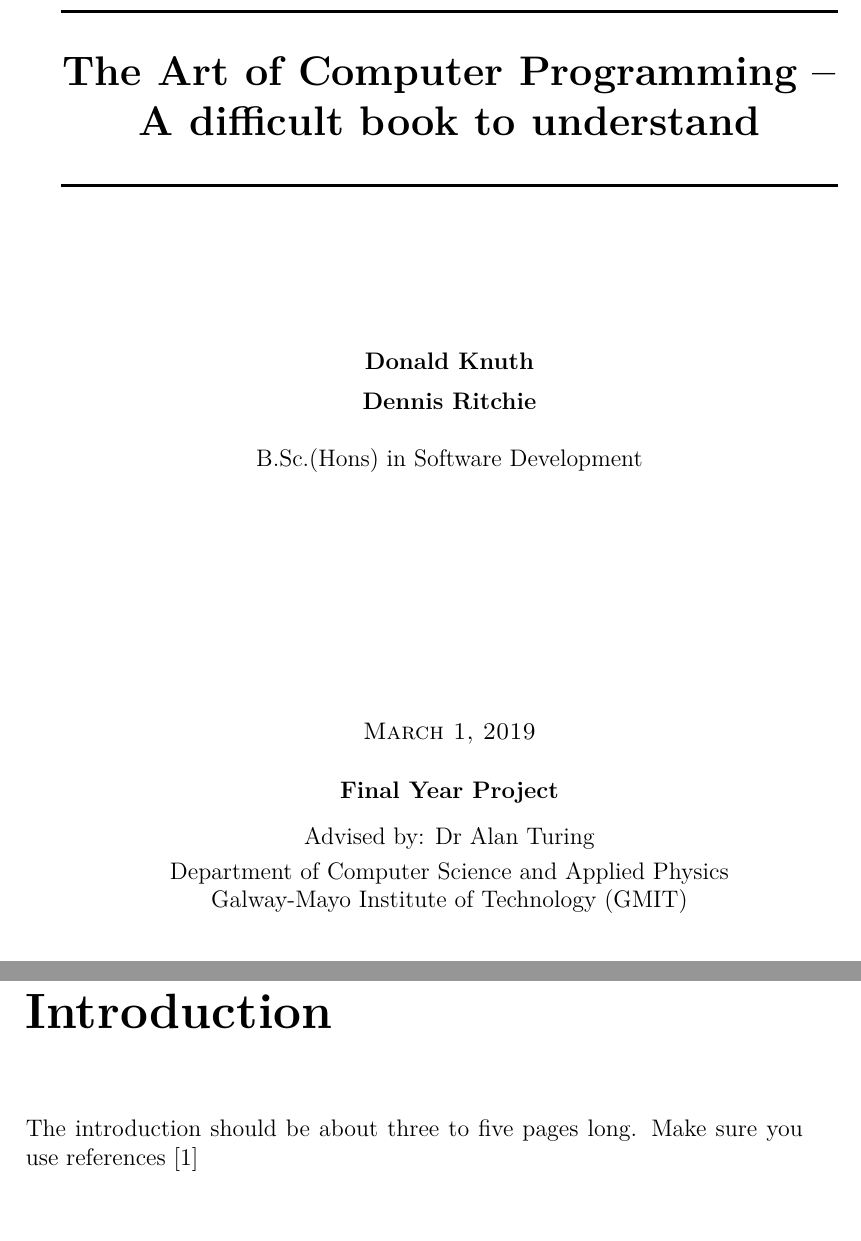
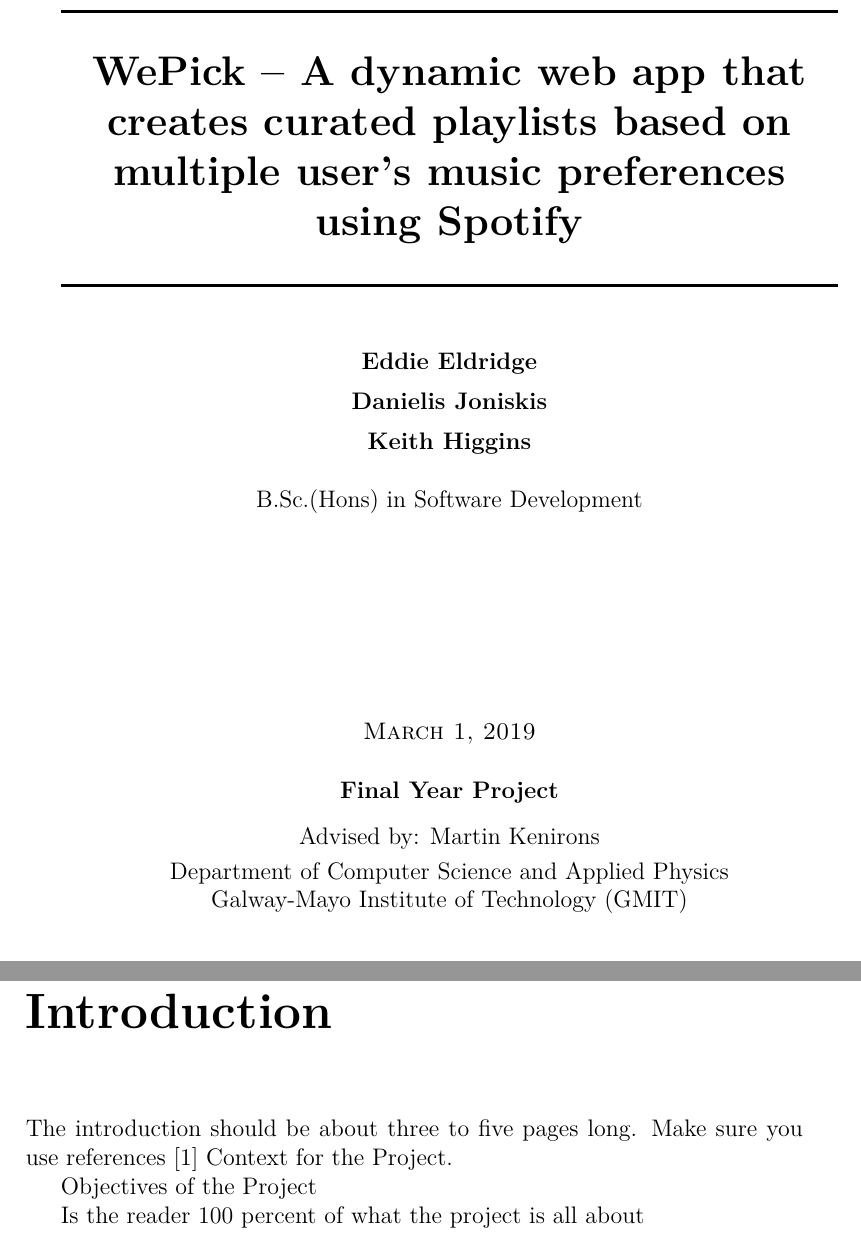
Before and after one commit to WePickOrganization/WePick, a LaTeX thesis (docs/project.tex, which reads docs/content.tex): two parts of pages 1 and 4 of 14, joined at a grey line, cut at the place of the change. Compiled offline with pdfLaTeX.

Commit message:
updated project.tex file

```diff
--- a/docs/content.tex
+++ b/docs/content.tex
@@ -14,6 +14,12 @@
 \chapter{Introduction}
 The introduction should be about three to five pages long.
 Make sure you use references~\cite{einstein}
+Context for the Project.
+
+Objectives of the Project
+
+
+Is the reader 100 percent of what the project is all about
 
 \chapter{Context}
 \begin{itemize}
--- a/docs/project.tex
+++ b/docs/project.tex
@@ -19,9 +19,9 @@
 \usetikzlibrary{mindmap,shadows, shapes, arrows, positioning}
 
 %% Change these:
-\newcommand{\projecttitle}{The Art of Computer Programming -- A difficult book to understand}
-\newcommand{\projectauthor}{Donald Knuth \\[0.2cm] Dennis Ritchie}
-\newcommand{\projectadvisor}{Dr Alan Turing}
+\newcommand{\projecttitle}{WePick -- A dynamic web app that creates curated playlists based on multiple user's music preferences using Spotify}
+\newcommand{\projectauthor}{Eddie Eldridge \\[0.2cm] Danielis Joniskis \\[0.2cm] Keith Higgins}
+\newcommand{\projectadvisor}{Martin Kenirons}
 \newcommand{\projectprogramme}{B.Sc.(Hons) in Software Development}
 \newcommand{\projectdate}{\today}
 %% End of things to change.
```
